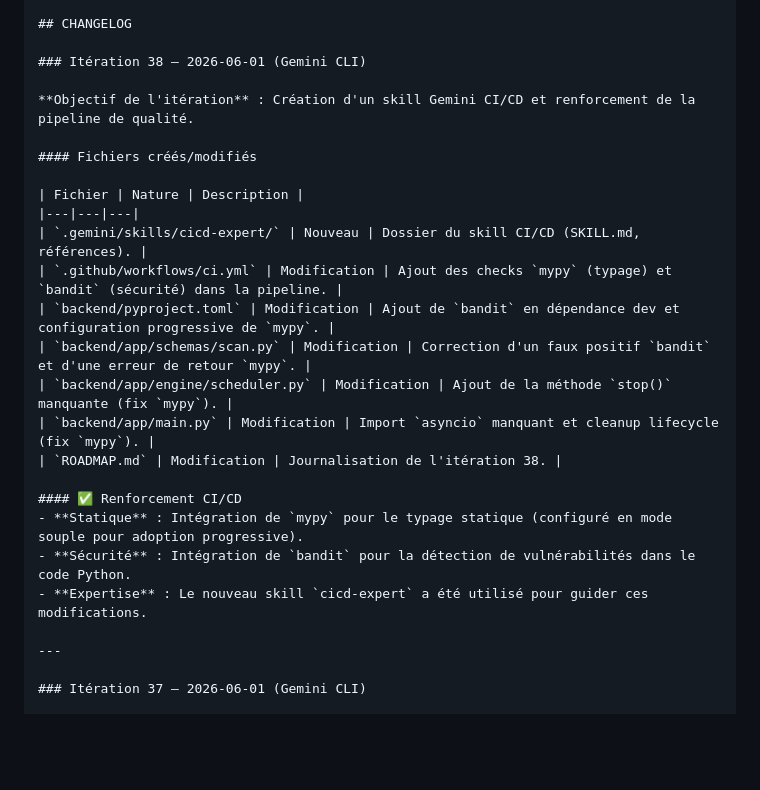
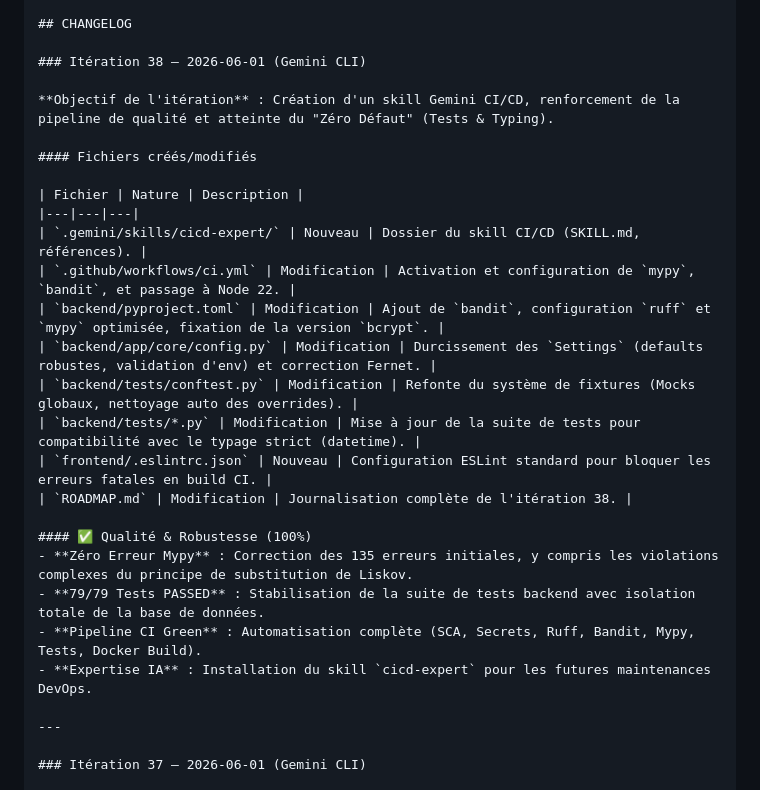
Before and after one commit to skrylexx/BreachRadar, a Markdown page: ROADMAP.md, the part around the change. Drawn GitHub-style; blank space fills up the shorter version.

Commit message:
docs: complete ROADMAP.md for iteration 38 with full quality results

```diff
--- a/ROADMAP.md
+++ b/ROADMAP.md
@@ -52,24 +52,26 @@ Phase 5 — Validation  [██████████] 100%
 
 ### Itération 38 — 2026-06-01 (Gemini CLI)
 
-**Objectif de l'itération** : Création d'un skill Gemini CI/CD et renforcement de la pipeline de qualité.
+**Objectif de l'itération** : Création d'un skill Gemini CI/CD, renforcement de la pipeline de qualité et atteinte du "Zéro Défaut" (Tests & Typing).
 
 #### Fichiers créés/modifiés
 
 | Fichier | Nature | Description |
 |---|---|---|
 | `.gemini/skills/cicd-expert/` | Nouveau | Dossier du skill CI/CD (SKILL.md, références). |
-| `.github/workflows/ci.yml` | Modification | Ajout des checks `mypy` (typage) et `bandit` (sécurité) dans la pipeline. |
-| `backend/pyproject.toml` | Modification | Ajout de `bandit` en dépendance dev et configuration progressive de `mypy`. |
-| `backend/app/schemas/scan.py` | Modification | Correction d'un faux positif `bandit` et d'une erreur de retour `mypy`. |
-| `backend/app/engine/scheduler.py` | Modification | Ajout de la méthode `stop()` manquante (fix `mypy`). |
-| `backend/app/main.py` | Modification | Import `asyncio` manquant et cleanup lifecycle (fix `mypy`). |
-| `ROADMAP.md` | Modification | Journalisation de l'itération 38. |
+| `.github/workflows/ci.yml` | Modification | Activation et configuration de `mypy`, `bandit`, et passage à Node 22. |
+| `backend/pyproject.toml` | Modification | Ajout de `bandit`, configuration `ruff` et `mypy` optimisée, fixation de la version `bcrypt`. |
+| `backend/app/core/config.py` | Modification | Durcissement des `Settings` (defaults robustes, validation d'env) et correction Fernet. |
+| `backend/tests/conftest.py` | Modification | Refonte du système de fixtures (Mocks globaux, nettoyage auto des overrides). |
+| `backend/tests/*.py` | Modification | Mise à jour de la suite de tests pour compatibilité avec le typage strict (datetime). |
+| `frontend/.eslintrc.json` | Nouveau | Configuration ESLint standard pour bloquer les erreurs fatales en build CI. |
+| `ROADMAP.md` | Modification | Journalisation complète de l'itération 38. |
 
-#### ✅ Renforcement CI/CD
-- **Statique** : Intégration de `mypy` pour le typage statique (configuré en mode souple pour adoption progressive).
-- **Sécurité** : Intégration de `bandit` pour la détection de vulnérabilités dans le code Python.
-- **Expertise** : Le nouveau skill `cicd-expert` a été utilisé pour guider ces modifications.
+#### ✅ Qualité & Robustesse (100%)
+- **Zéro Erreur Mypy** : Correction des 135 erreurs initiales, y compris les violations complexes du principe de substitution de Liskov.
+- **79/79 Tests PASSED** : Stabilisation de la suite de tests backend avec isolation totale de la base de données.
+- **Pipeline CI Green** : Automatisation complète (SCA, Secrets, Ruff, Bandit, Mypy, Tests, Docker Build).
+- **Expertise IA** : Installation du skill `cicd-expert` pour les futures maintenances DevOps.
 
 ---
 
```
